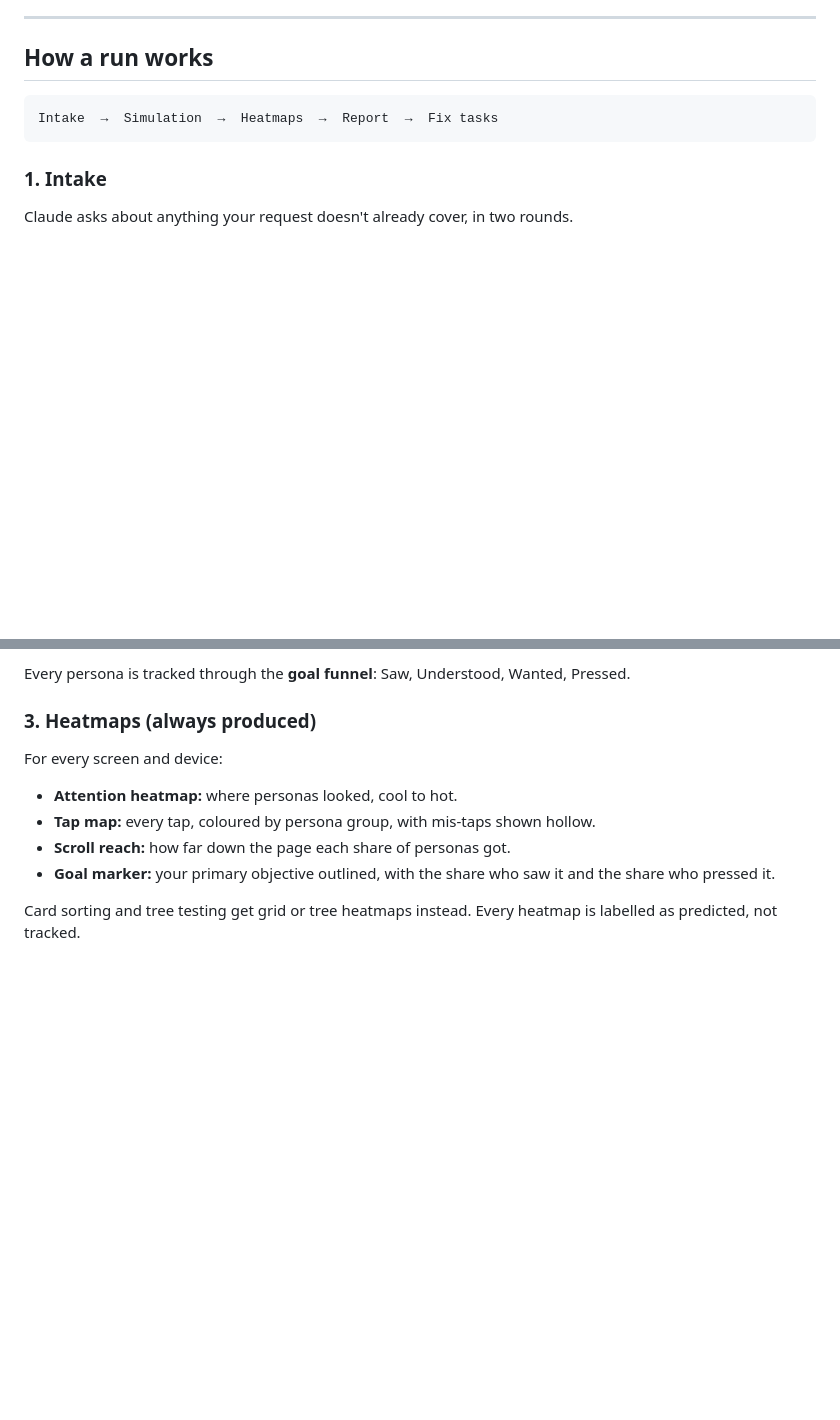
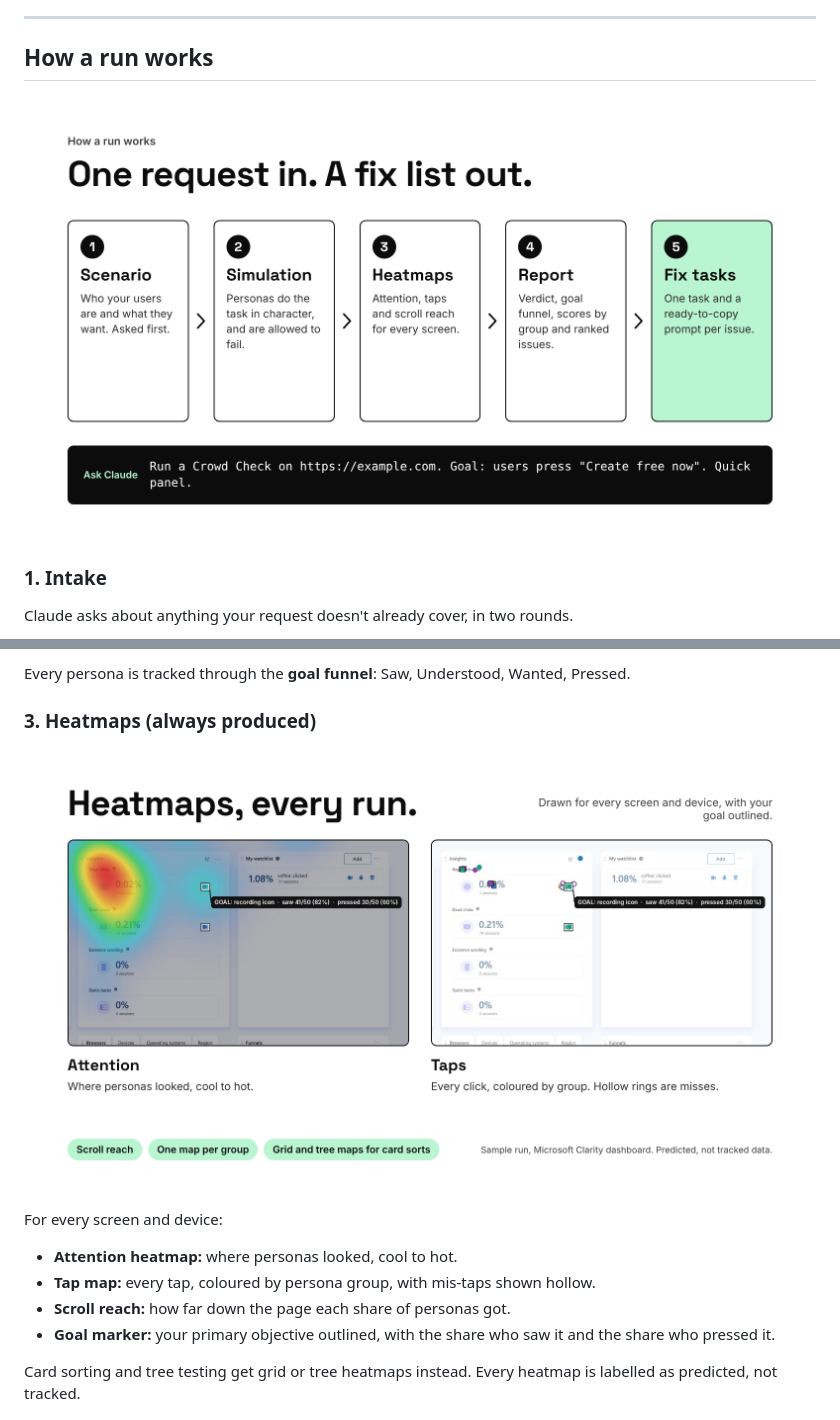
Before and after one commit to easiblu/crowd-check, a Markdown page: crowd-check/README.md, 2 parts joined by grey strips. Rendered like a GitHub page; pictures changed too: crowd-check/assets/heatmaps.png (added), crowd-check/assets/how-it-works.png (added); blank space fills up the shorter version.

````diff
--- a/crowd-check/README.md
+++ b/crowd-check/README.md
@@ -133,9 +135,7 @@ A Quick run with 8 personas on a short flow usually takes a few minutes.
 
 ## How a run works
 
-```
-Intake  →  Simulation  →  Heatmaps  →  Report  →  Fix tasks
-```
+![How a run works: Scenario, Simulation, Heatmaps, Report, Fix tasks](assets/how-it-works.png)
 
 ### 1. Intake
 
@@ -173,6 +173,8 @@ Each persona, in character:
 Every persona is tracked through the **goal funnel**: Saw, Understood, Wanted, Pressed.
 
 ### 3. Heatmaps (always produced)
+
+![Attention heatmap and tap map from a sample run](assets/heatmaps.png)
 
 For every screen and device:
 
````
Also changed, not shown: other parts of crowd-check/README.md (+9 -7 lines), crowd-check/assets/fix-tasks.png (added), crowd-check/assets/goal-funnel.png (added), crowd-check/assets/hero.png (added), crowd-check/assets/personas.png (added).
